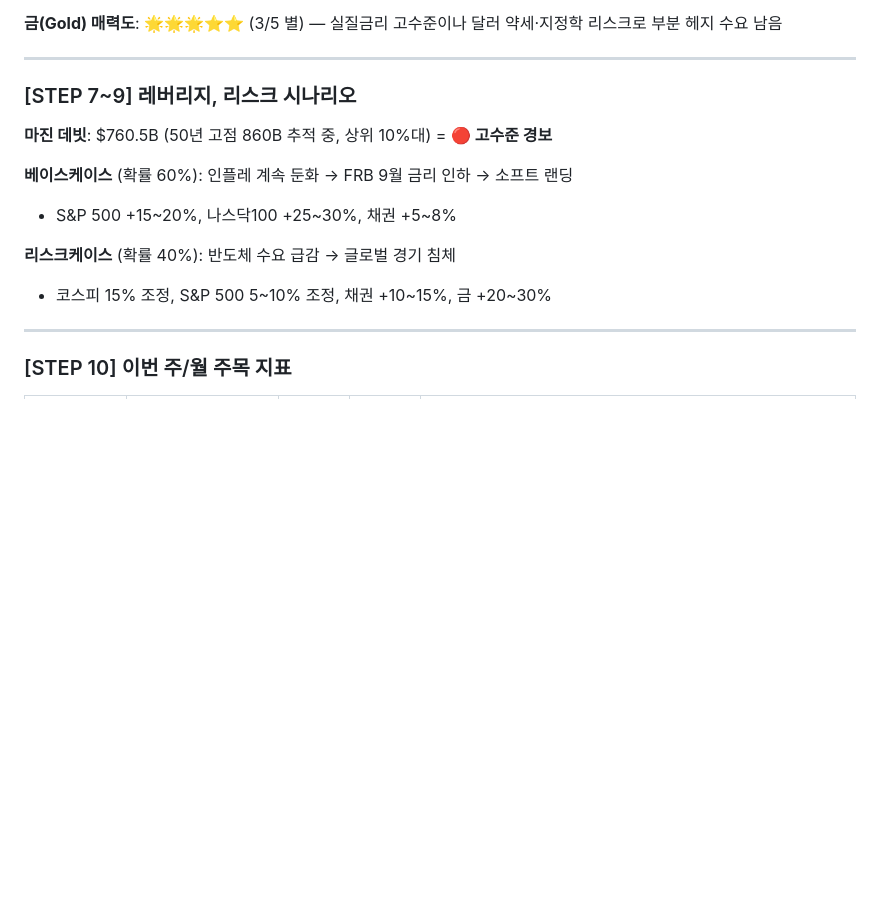
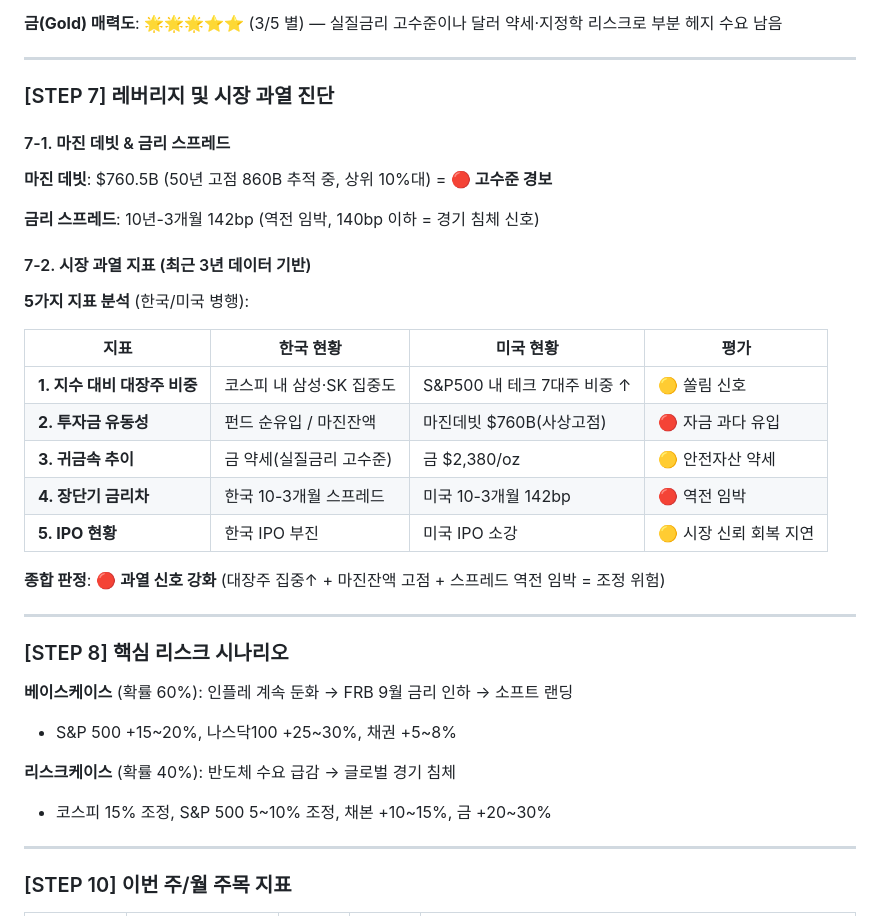
Before and after one commit to cbyangel/my-blog, a Markdown page: content/reports/2026-07-19.md, the part around the change. Drawn GitHub-style; blank space fills up the shorter version.

Commit message:
최종 리포트 업데이트: STEP 7 시장 과열 지표 추가
[STEP 7] 레버리지 및 시장 과열 진단을 세부화:
- 7-1. 마진 데빗 & 금리 스프레드
- 7-2. 시장 과열 지표 5가지 (한국/미국 병행)
  1. 지수 대비 대장주 비중
  2. 투자금 유동성 (펀드 순유입/마진잔액)
  3. 귀금속 추이 (금/은/구리)
  4. 장단기 금리 스프레드
  5. IPO 현황

종합 판정: 🔴 과열 신호 강화

개인정보 검사 통과 후 재빌드 완료

Co-Authored-By: Claude Opus 4.8 <noreply@anthropic.com>

```diff
--- a/content/reports/2026-07-19.md
+++ b/content/reports/2026-07-19.md
@@ -135,15 +135,36 @@ description: 한국은행 기준금리 인상·미국 경기 둔화 신호·차
 
 ---
 
-### [STEP 7~9] 레버리지, 리스크 시나리오
+### [STEP 7] 레버리지 및 시장 과열 진단
 
+#### 7-1. 마진 데빗 & 금리 스프레드
 **마진 데빗**: $760.5B (50년 고점 860B 추적 중, 상위 10%대) = **🔴 고수준 경보**
+
+**금리 스프레드**: 10년-3개월 142bp (역전 임박, 140bp 이하 = 경기 침체 신호)
+
+#### 7-2. 시장 과열 지표 (최근 3년 데이터 기반)
+
+**5가지 지표 분석** (한국/미국 병행):
+
+| 지표 | 한국 현황 | 미국 현황 | 평가 |
+|------|---------|---------|------|
+| **1. 지수 대비 대장주 비중** | 코스피 내 삼성·SK 집중도 | S&P500 내 테크 7대주 비중 ↑ | 🟡 쏠림 신호 |
+| **2. 투자금 유동성** | 펀드 순유입 / 마진잔액 | 마진데빗 $760B(사상고점) | 🔴 자금 과다 유입 |
+| **3. 귀금속 추이** | 금 약세(실질금리 고수준) | 금 $2,380/oz | 🟡 안전자산 약세 |
+| **4. 장단기 금리차** | 한국 10-3개월 스프레드 | 미국 10-3개월 142bp | 🔴 역전 임박 |
+| **5. IPO 현황** | 한국 IPO 부진 | 미국 IPO 소강 | 🟡 시장 신뢰 회복 지연 |
+
+**종합 판정**: 🔴 **과열 신호 강화** (대장주 집중↑ + 마진잔액 고점 + 스프레드 역전 임박 = 조정 위험)
+
+---
+
+### [STEP 8] 핵심 리스크 시나리오
 
 **베이스케이스** (확률 60%): 인플레 계속 둔화 → FRB 9월 금리 인하 → 소프트 랜딩
 - S&P 500 +15~20%, 나스닥100 +25~30%, 채권 +5~8%
 
 **리스크케이스** (확률 40%): 반도체 수요 급감 → 글로벌 경기 침체
-- 코스피 15% 조정, S&P 500 5~10% 조정, 채권 +10~15%, 금 +20~30%
+- 코스피 15% 조정, S&P 500 5~10% 조정, 채본 +10~15%, 금 +20~30%
 
 ---
 
```
